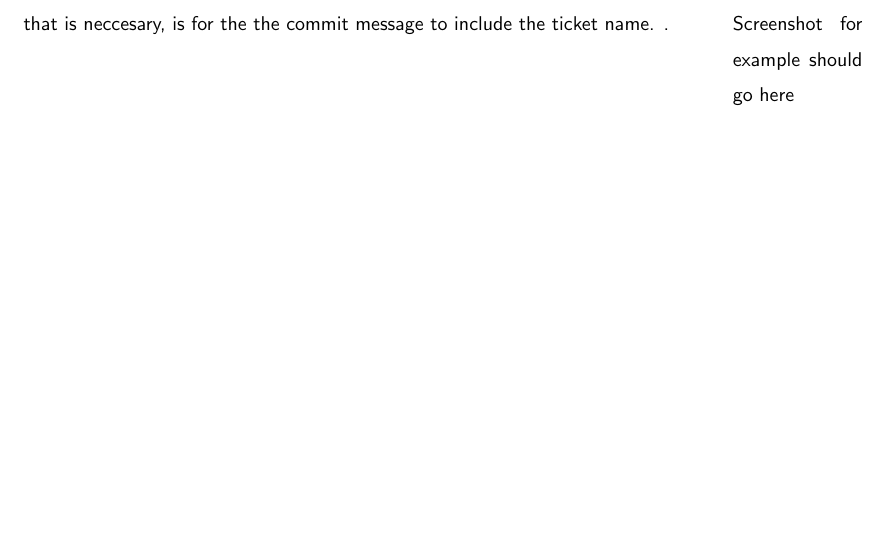
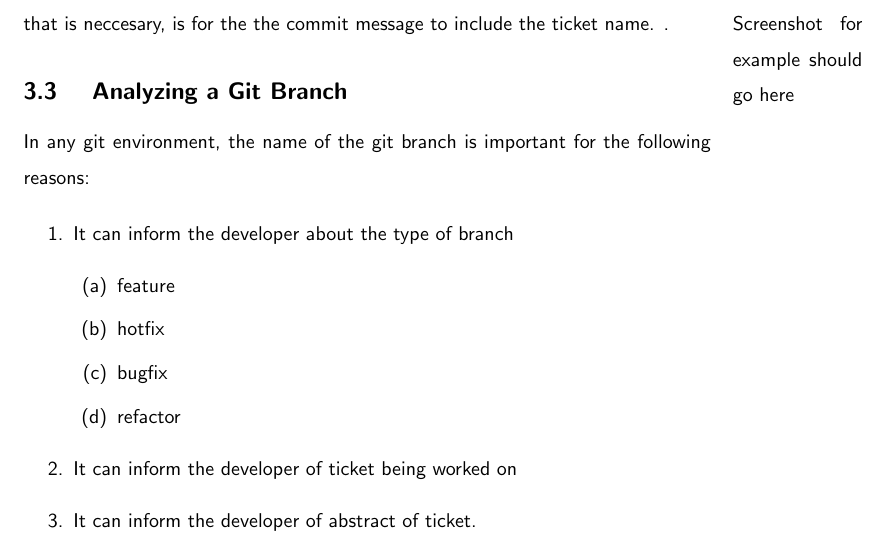
Before and after one commit to razroo/angular-content, a LaTeX document (main.tex, which reads versioning/versioning.tex): part of page 10 of 66, cut so that both start at the same text, the shorter picture padded with empty space. Compiled offline with pdfLaTeX.

Commit message:
Add section for analyzing the git branch and what we are looking for in a branch.

```diff
--- a/versioning/versioning.tex
+++ b/versioning/versioning.tex
@@ -11,3 +11,19 @@ In any JIRA ticket, if one has the proper webhooks setup with Github, or if one
 is using BitBucket, then it will automatically hook up the commit into the
 ticket. All that is neccesary, is for the the commit message to include the
 ticket name. \marginpar{Screenshot for example should go here}.
+
+\subsection { Analyzing a Git Branch }
+In any git environment, the name of the git branch is important for the
+following reasons:
+
+\begin{enumerate}
+  \item It can inform the developer about the type of branch
+    \begin{enumerate}
+      \item feature
+      \item hotfix
+      \item bugfix
+      \item refactor
+    \end{enumerate}
+  \item It can inform the developer of ticket being worked on
+  \item It can inform the developer of abstract of ticket.
+\end{enumerate}
```
